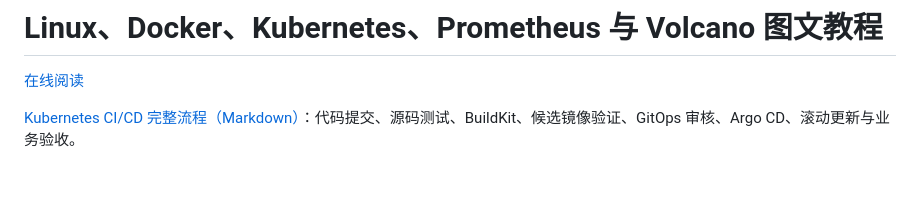
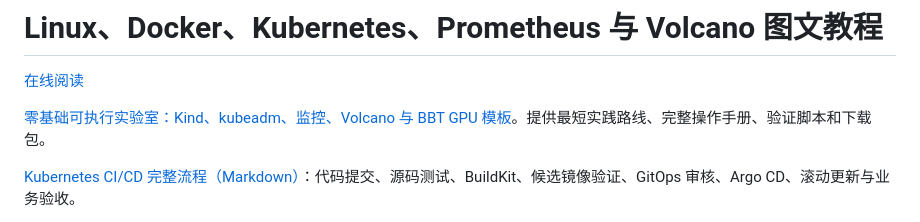
Before and after one commit to chennyso/K8s-, a Markdown page: README.md, the part around the change. GitHub-like rendering; blank space fills up the shorter version.

Commit message:
Link runnable cloud native learning lab from repository homepage

```diff
--- a/README.md
+++ b/README.md
@@ -1,6 +1,8 @@
 # Linux、Docker、Kubernetes、Prometheus 与 Volcano 图文教程
 
 [在线阅读](https://chennyso.github.io/K8s-/)
+
+[零基础可执行实验室：Kind、kubeadm、监控、Volcano 与 BBT GPU 模板](lab/README.md)。提供最短实践路线、完整操作手册、验证脚本和下载包。
 
 [Kubernetes CI/CD 完整流程（Markdown）](bbt-platform/cicd/README.md)：代码提交、源码测试、BuildKit、候选镜像验证、GitOps 审核、Argo CD、滚动更新与业务验收。
 
```
